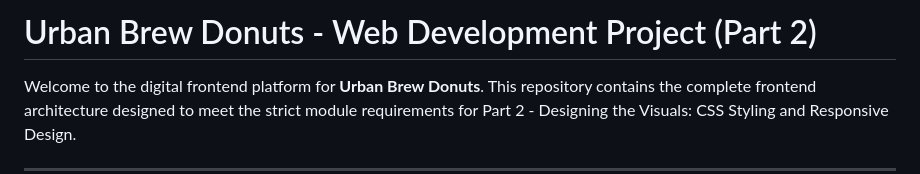
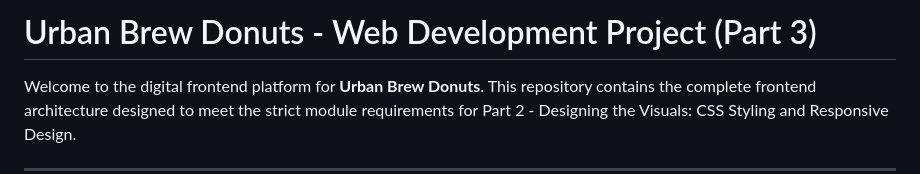
Before and after one commit to Mlungisi-b/urban-brew-donuts, a Markdown page: README.md, the part around the change. GitHub-like rendering.

Commit message:
Final README title update to Part 3

```diff
--- a/README.md
+++ b/README.md
@@ -1,4 +1,4 @@
-# Urban Brew Donuts - Web Development Project (Part 2)
+# Urban Brew Donuts - Web Development Project (Part 3)
 
 Welcome to the digital frontend platform for **Urban Brew Donuts**. This repository contains the complete frontend architecture designed to meet the strict module requirements for Part 2 - Designing the Visuals: CSS Styling and Responsive Design.
 
```
